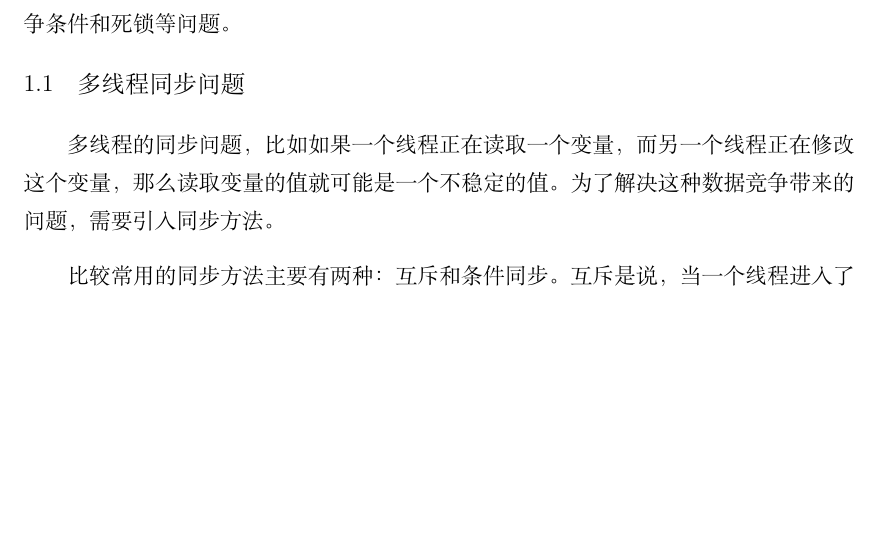
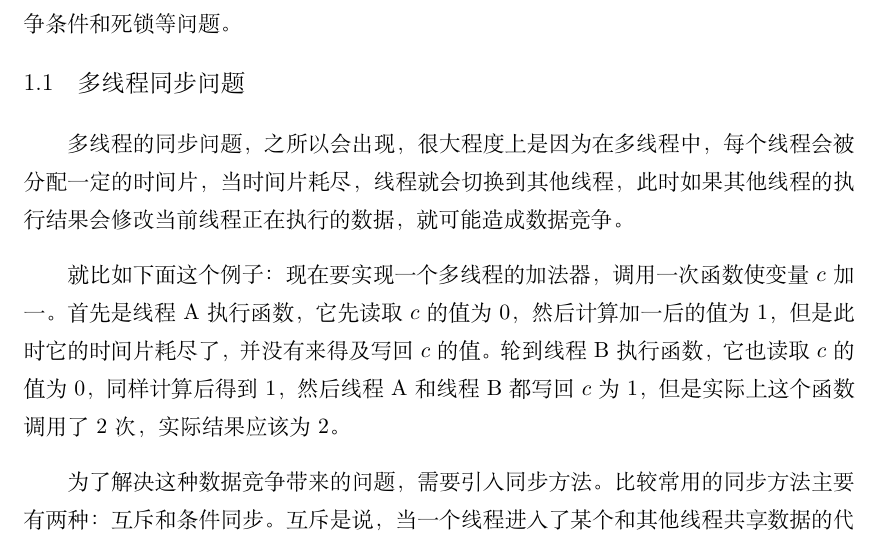
Before and after one commit to SubSir/Tutorial, a LaTeX document (sync.tex): part of page 2 of 11 before the commit and part of page 2 of 12 after it, cut so that both start at the same text, the shorter picture padded with empty space. Compiled offline with XeLaTeX.

Commit message:
docs(sync): 增加了同步问题的例子

```diff
--- a/sync.tex
+++ b/sync.tex
@@ -126,9 +126,11 @@
 \section{多线程同步问题和同步原语}
 多线程的引入在提高性能的同时也带来了新的问题，主要是如何能够保证多个线程的同步执行。为了解决这些问题，操作系统提供了多种同步原语，包括互斥锁、信号量、条件变量等。这些同步原语可以帮助开发者编写出正确同步的代码，从而避免多线程竞争条件和死锁等问题。
 \subsection{多线程同步问题}
-多线程的同步问题，比如如果一个线程正在读取一个变量，而另一个线程正在修改这个变量，那么读取变量的值就可能是一个不稳定的值。为了解决这种数据竞争带来的问题，需要引入同步方法。
+多线程的同步问题，之所以会出现，很大程度上是因为在多线程中，每个线程会被分配一定的时间片，当时间片耗尽，线程就会切换到其他线程，此时如果其他线程的执行结果会修改当前线程正在执行的数据，就可能造成数据竞争。
 
-比较常用的同步方法主要有两种：互斥和条件同步。互斥是说，当一个线程进入了某个和其他线程共享数据的代码块，此时其他线程如果也想访问数据，就必须等待。条件同步是说当前线程设置一个条件，其他线程会等到条件满足后才尝试访问会竞争的数据。
+就比如下面这个例子：现在要实现一个多线程的加法器，调用一次函数使变量$c$加一。首先是线程A执行函数，它先读取$c$的值为$0$，然后计算加一后的值为$1$，但是此时它的时间片耗尽了，并没有来得及写回$c$的值。轮到线程B执行函数，它也读取$c$的值为$0$，同样计算后得到$1$，然后线程A和线程B都写回$c$为$1$，但是实际上这个函数调用了$2$次，实际结果应该为$2$。
+
+为了解决这种数据竞争带来的问题，需要引入同步方法。比较常用的同步方法主要有两种：互斥和条件同步。互斥是说，当一个线程进入了某个和其他线程共享数据的代码块，此时其他线程如果也想访问数据，就必须等待。条件同步是说当前线程设置一个条件，其他线程会等到条件满足后才尝试访问会竞争的数据。
 \subsection{同步原语}
 基于上面的同步方法，可以设计出多种同步原语用于同步的具体实现。比如信号量、锁和条件变量。
 
```
Also changed, not shown: sync.pdf.
